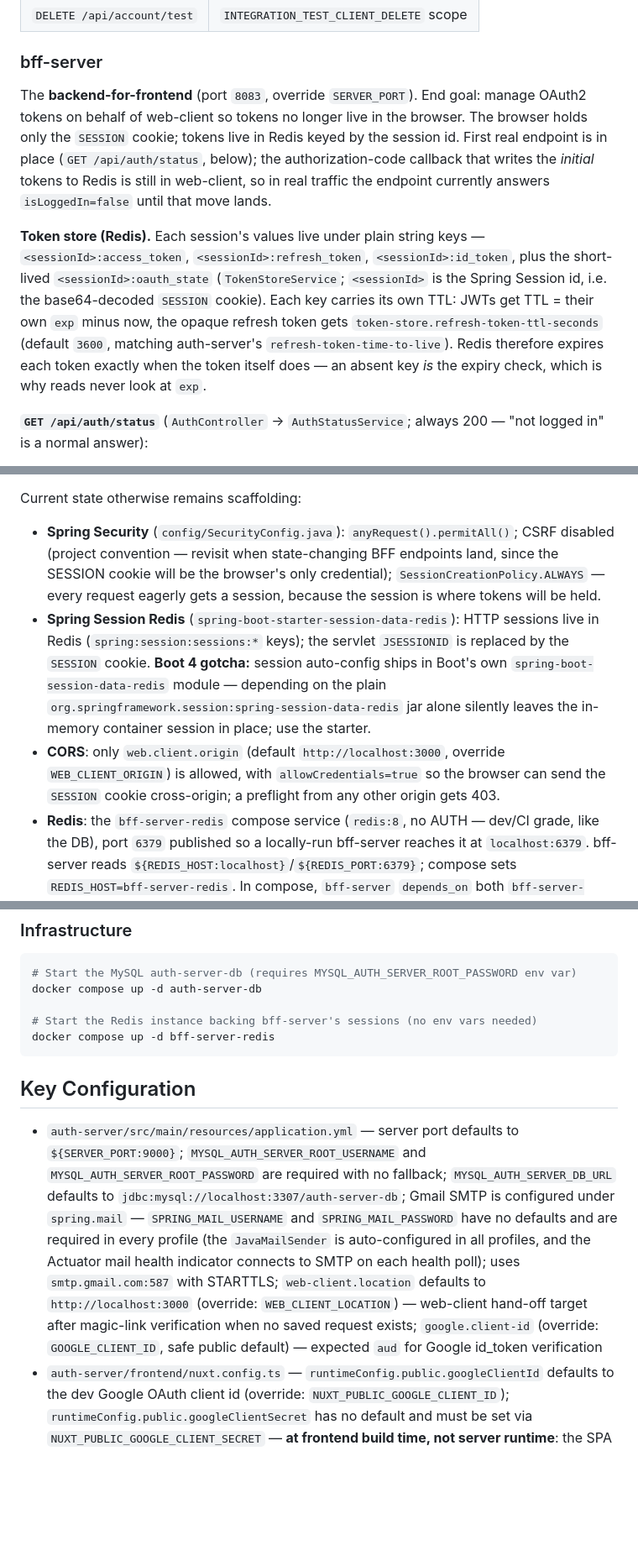
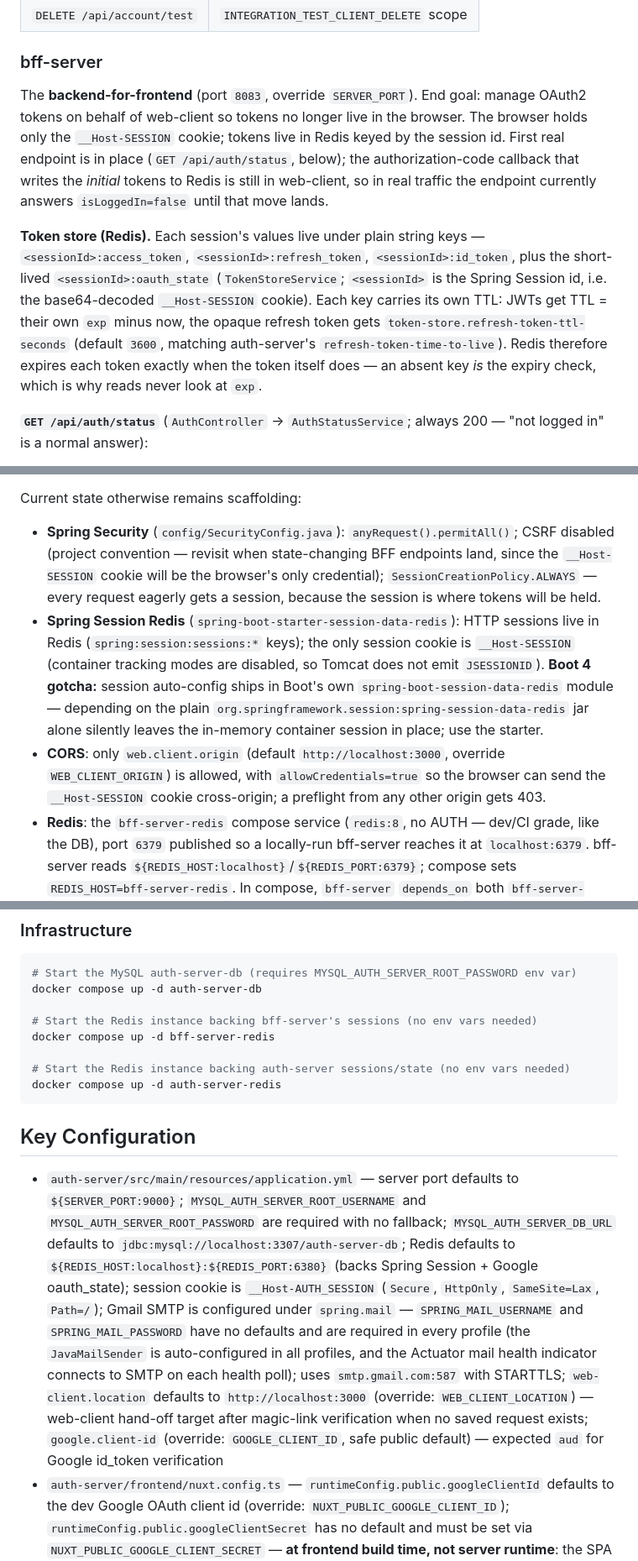
Before and after one commit to kuanhc96/roots-app, a Markdown page: CLAUDE.md, 3 parts joined by grey strips. Shown at 84% size. Rendered like a GitHub page; blank space fills up the shorter version.

````diff
--- a/CLAUDE.md
+++ b/CLAUDE.md
@@ -398,9 +400,9 @@ Request/response and flow details:
 
 ### bff-server
 
-The **backend-for-frontend** (port `8083`, override `SERVER_PORT`). End goal: manage OAuth2 tokens on behalf of web-client so tokens no longer live in the browser. The browser holds only the `SESSION` cookie; tokens live in Redis keyed by the session id. First real endpoint is in place (`GET /api/auth/status`, below); the authorization-code callback that writes the *initial* tokens to Redis is still in web-client, so in real traffic the endpoint currently answers `isLoggedIn=false` until that move lands.
+The **backend-for-frontend** (port `8083`, override `SERVER_PORT`). End goal: manage OAuth2 tokens on behalf of web-client so tokens no longer live in the browser. The browser holds only the `__Host-SESSION` cookie; tokens live in Redis keyed by the session id. First real endpoint is in place (`GET /api/auth/status`, below); the authorization-code callback that writes the *initial* tokens to Redis is still in web-client, so in real traffic the endpoint currently answers `isLoggedIn=false` until that move lands.
 
-**Token store (Redis).** Each session's values live under plain string keys — `<sessionId>:access_token`, `<sessionId>:refresh_token`, `<sessionId>:id_token`, plus the short-lived `<sessionId>:oauth_state` (`TokenStoreService`; `<sessionId>` is the Spring Session id, i.e. the base64-decoded `SESSION` cookie). Each key carries its own TTL: JWTs get TTL = their own `exp` minus now, the opaque refresh token gets `token-store.refresh-token-ttl-seconds` (default `3600`, matching auth-server's `refresh-token-time-to-live`). Redis therefore expires each token exactly when the token itself does — an absent key *is* the expiry check, which is why reads never look at `exp`.
+**Token store (Redis).** Each session's values live under plain string keys — `<sessionId>:access_token`, `<sessionId>:refresh_token`, `<sessionId>:id_token`, plus the short-lived `<sessionId>:oauth_state` (`TokenStoreService`; `<sessionId>` is the Spring Session id, i.e. the base64-decoded `__Host-SESSION` cookie). Each key carries its own TTL: JWTs get TTL = their own `exp` minus now, the opaque refresh token gets `token-store.refresh-token-ttl-seconds` (default `3600`, matching auth-server's `refresh-token-time-to-live`). Redis therefore expires each token exactly when the token itself does — an absent key *is* the expiry check, which is why reads never look at `exp`.
 
 **`GET /api/auth/status`** (`AuthController` → `AuthStatusService`; always 200 — "not logged in" is a normal answer):
 1. `<sessionId>:id_token` present → logged in. Decode its payload (no signature check — the bff itself stored it, and it originally came from auth-server over a server-to-server call) and return `{isLoggedIn: true, email, userGUID, roles}` (`LoginStatusResponse`, `NON_NULL` so a logged-out answer is just `{"isLoggedIn": false}`; a guest login has no `userGUID` field).
@@ -416,7 +418,7 @@ Config: `auth-server.internal-location` (`AUTH_SERVER_INTERNAL_LOCATION`, defaul
 
 Current state otherwise remains scaffolding:
 
-- **Spring Security** (`config/SecurityConfig.java`): `anyRequest().permitAll()`; CSRF disabled (project convention — revisit when state-changing BFF endpoints land, since the SESSION cookie will be the browser's only credential); `SessionCreationPolicy.ALWAYS` — every request eagerly gets a session, because the session is where tokens will be held.
-- **Spring Session Redis** (`spring-boot-starter-session-data-redis`): HTTP sessions live in Redis (`spring:session:sessions:*` keys); the servlet `JSESSIONID` is replaced by the `SESSION` cookie. **Boot 4 gotcha:** session auto-config ships in Boot's own `spring-boot-session-data-redis` module — depending on the plain `org.springframework.session:spring-session-data-redis` jar alone silently leaves the in-memory container session in place; use the starter.
-- **CORS**: only `web.client.origin` (default `http://localhost:3000`, override `WEB_CLIENT_ORIGIN`) is allowed, with `allowCredentials=true` so the browser can send the `SESSION` cookie cross-origin; a preflight from any other origin gets 403.
+- **Spring Security** (`config/SecurityConfig.java`): `anyRequest().permitAll()`; CSRF disabled (project convention — revisit when state-changing BFF endpoints land, since the `__Host-SESSION` cookie will be the browser's only credential); `SessionCreationPolicy.ALWAYS` — every request eagerly gets a session, because the session is where tokens will be held.
+- **Spring Session Redis** (`spring-boot-starter-session-data-redis`): HTTP sessions live in Redis (`spring:session:sessions:*` keys); the only session cookie is `__Host-SESSION` (container tracking modes are disabled, so Tomcat does not emit `JSESSIONID`). **Boot 4 gotcha:** session auto-config ships in Boot's own `spring-boot-session-data-redis` module — depending on the plain `org.springframework.session:spring-session-data-redis` jar alone silently leaves the in-memory container session in place; use the starter.
+- **CORS**: only `web.client.origin` (default `http://localhost:3000`, override `WEB_CLIENT_ORIGIN`) is allowed, with `allowCredentials=true` so the browser can send the `__Host-SESSION` cookie cross-origin; a preflight from any other origin gets 403.
 - **Redis**: the `bff-server-redis` compose service (`redis:8`, no AUTH — dev/CI grade, like the DB), port `6379` published so a locally-run bff-server reaches it at `localhost:6379`. bff-server reads `${REDIS_HOST:localhost}`/`${REDIS_PORT:6379}`; compose sets `REDIS_HOST=bff-server-redis`. In compose, `bff-server` `depends_on` both `bff-server-redis` and `auth-server` (healthy).
@@ -487,11 +489,14 @@ docker compose up -d auth-server-db
 
 # Start the Redis instance backing bff-server's sessions (no env vars needed)
 docker compose up -d bff-server-redis
+
+# Start the Redis instance backing auth-server sessions/state (no env vars needed)
+docker compose up -d auth-server-redis
 ```
 
 ## Key Configuration
 
-- `auth-server/src/main/resources/application.yml` — server port defaults to `${SERVER_PORT:9000}`; `MYSQL_AUTH_SERVER_ROOT_USERNAME` and `MYSQL_AUTH_SERVER_ROOT_PASSWORD` are required with no fallback; `MYSQL_AUTH_SERVER_DB_URL` defaults to `jdbc:mysql://localhost:3307/auth-server-db`; Gmail SMTP is configured under `spring.mail` — `SPRING_MAIL_USERNAME` and `SPRING_MAIL_PASSWORD` have no defaults and are required in every profile (the `JavaMailSender` is auto-configured in all profiles, and the Actuator mail health indicator connects to SMTP on each health poll); uses `smtp.gmail.com:587` with STARTTLS; `web-client.location` defaults to `http://localhost:3000` (override: `WEB_CLIENT_LOCATION`) — web-client hand-off target after magic-link verification when no saved request exists; `google.client-id` (override: `GOOGLE_CLIENT_ID`, safe public default) — expected `aud` for Google id_token verification
+- `auth-server/src/main/resources/application.yml` — server port defaults to `${SERVER_PORT:9000}`; `MYSQL_AUTH_SERVER_ROOT_USERNAME` and `MYSQL_AUTH_SERVER_ROOT_PASSWORD` are required with no fallback; `MYSQL_AUTH_SERVER_DB_URL` defaults to `jdbc:mysql://localhost:3307/auth-server-db`; Redis defaults to `${REDIS_HOST:localhost}:${REDIS_PORT:6380}` (backs Spring Session + Google oauth_state); session cookie is `__Host-AUTH_SESSION` (`Secure`, `HttpOnly`, `SameSite=Lax`, `Path=/`); Gmail SMTP is configured under `spring.mail` — `SPRING_MAIL_USERNAME` and `SPRING_MAIL_PASSWORD` have no defaults and are required in every profile (the `JavaMailSender` is auto-configured in all profiles, and the Actuator mail health indicator connects to SMTP on each health poll); uses `smtp.gmail.com:587` with STARTTLS; `web-client.location` defaults to `http://localhost:3000` (override: `WEB_CLIENT_LOCATION`) — web-client hand-off target after magic-link verification when no saved request exists; `google.client-id` (override: `GOOGLE_CLIENT_ID`, safe public default) — expected `aud` for Google id_token verification
 - `auth-server/frontend/nuxt.config.ts` — `runtimeConfig.public.googleClientId` defaults to the dev Google OAuth client id (override: `NUXT_PUBLIC_GOOGLE_CLIENT_ID`); `runtimeConfig.public.googleClientSecret` has no default and must be set via `NUXT_PUBLIC_GOOGLE_CLIENT_SECRET` — **at frontend build time, not server runtime**: the SPA is statically generated, so the value is baked into the JS bundle by `npm run generate` (set it in the shell running the Maven build, or in the gitignored `auth-server/frontend/.env`); changing it requires a rebuild (see "Required env vars at startup" above)
 - `simple-resource-server/src/main/resources/application.yml` — port defaults to `8081` (override: `SERVER_PORT`); JWK URI defaults to `http://localhost:9000/oauth2/jwks` (override: `AUTH_SERVER_JWK_URI`); CORS origin defaults to `http://localhost:3000` (override: `WEB_CLIENT_ORIGIN` via `web.client.origin` property)
 - `bff-server/src/main/resources/application.yml` — port defaults to `8083` (override: `SERVER_PORT`); Redis at `${REDIS_HOST:localhost}:${REDIS_PORT:6379}` (Spring Session + token store); CORS origin defaults to `http://localhost:3000` (override: `WEB_CLIENT_ORIGIN` via `web.client.origin`); `auth-server.internal-location` and `auth-server.external-location` both default to `http://localhost:9000` (overrides: `AUTH_SERVER_INTERNAL_LOCATION` / `AUTH_SERVER_EXTERNAL_LOCATION` — internal is what the RestClient calls, external is what browser-facing redirects use); `web.client.id` defaults to `WEB_CLIENT` (override: `WEB_CLIENT_ID`); `web.client.secret` is **required with no default** (`WEB_CLIENT_SECRET`, must match the WEB_CLIENT `client_secret` in `oauth2_registered_client`); `token-store.refresh-token-ttl-seconds` defaults to `3600` (override: `REFRESH_TOKEN_TTL_SECONDS`)
````
Also changed, not shown: other parts of CLAUDE.md (+7 -5 lines).
